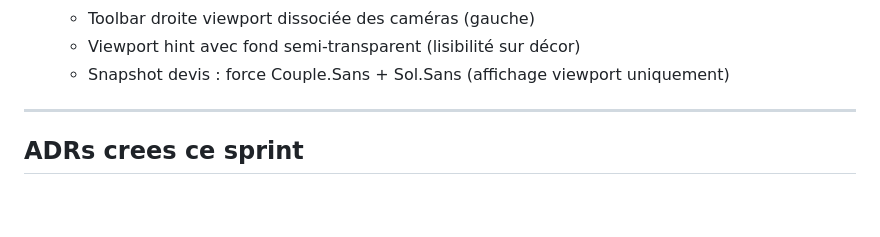
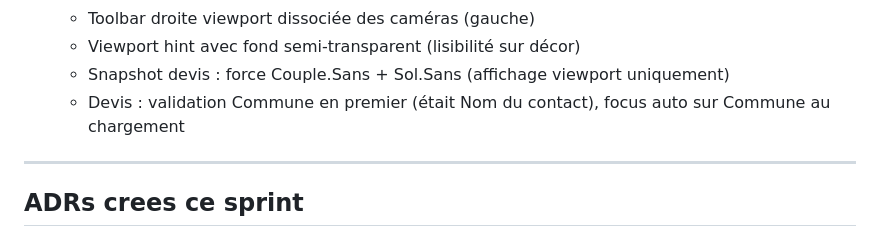
Before and after one commit to OlivierSoulie/iCollectivites, a Markdown page: artifacts/kanban-board.md, the part around the change. Drawn GitHub-style; blank space fills up the shorter version.

Commit message:
Kanban : ajout correction ordre validation devis dans les livrables Sprint #4
Co-Authored-By: Claude Opus 4.6 (1M context) <noreply@anthropic.com>

```diff
--- a/artifacts/kanban-board.md
+++ b/artifacts/kanban-board.md
@@ -145,6 +145,7 @@ Modifications :
   - Toolbar droite viewport dissociée des caméras (gauche)
   - Viewport hint avec fond semi-transparent (lisibilité sur décor)
   - Snapshot devis : force Couple.Sans + Sol.Sans (affichage viewport uniquement)
+  - Devis : validation Commune en premier (était Nom du contact), focus auto sur Commune au chargement
 
 ---
 
```
